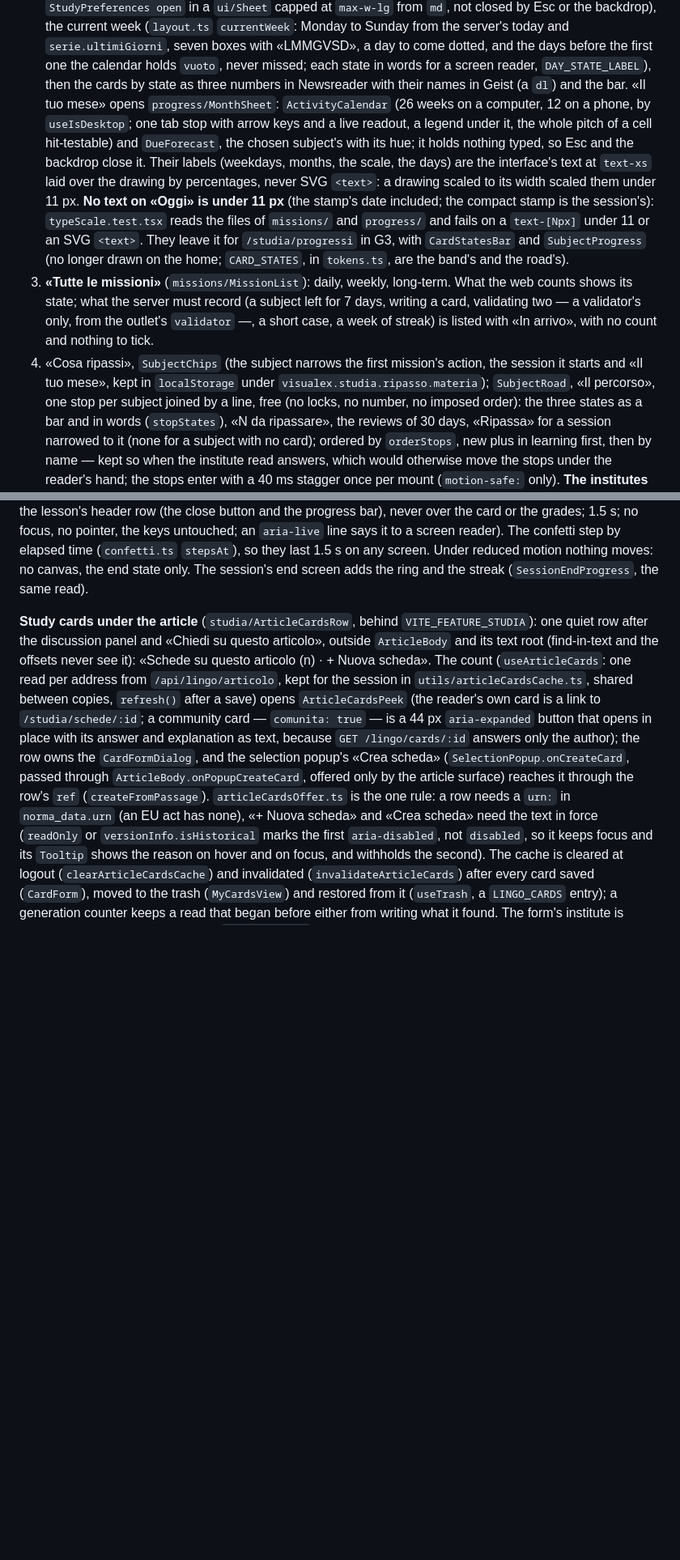
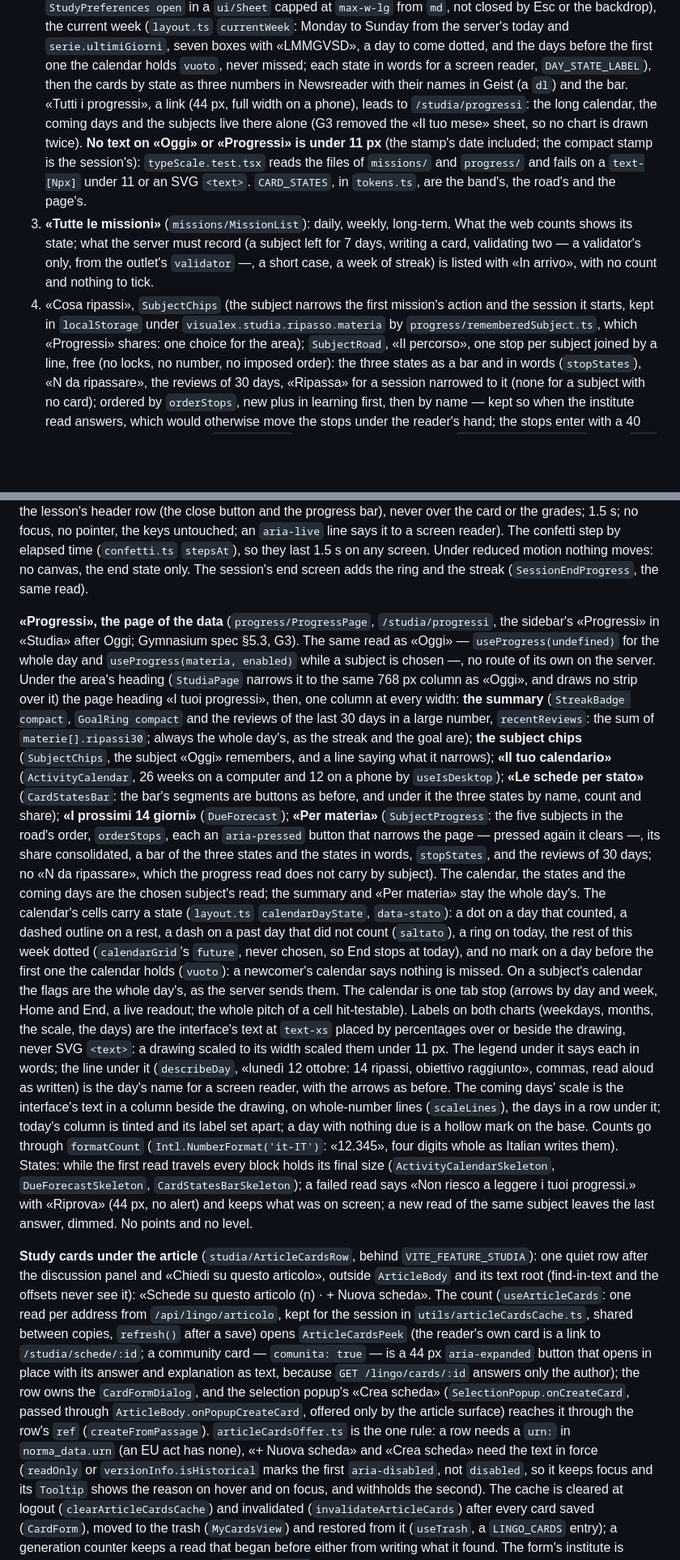
Before and after one commit to capazme/VisuaLexAPI, a Markdown page: apps/web/CLAUDE.md, 2 parts joined by grey strips. Shown at 81% size. Drawn GitHub-style; blank space fills up the shorter version.

Commit message:
docs: the Progressi page in apps/web/CLAUDE.md and the Gymnasium spec (G3)
Co-Authored-By: Claude Opus 5.5 <noreply@anthropic.com>

```diff
--- a/apps/web/CLAUDE.md
+++ b/apps/web/CLAUDE.md
@@ -569,19 +568,17 @@ heading and its rule are the column's width), in the order the owner fixed:
    to Sunday from the server's today and `serie.ultimiGiorni`, seven boxes with «LMMGVSD», a day to come dotted, and the
    days before the first one the calendar holds `vuoto`, never missed; each state in words for a screen reader,
    `DAY_STATE_LABEL`), then the cards by state as three numbers in Newsreader with their names in Geist (a `dl`) and the
-   bar. «Il tuo mese» opens `progress/MonthSheet`: `ActivityCalendar` (26 weeks on a computer, 12 on a phone, by
-   `useIsDesktop`; one tab stop with arrow keys and a live readout, a legend under it, the whole pitch of a cell
-   hit-testable) and `DueForecast`, the chosen subject's with its hue; it holds nothing typed, so Esc and the backdrop
-   close it. Their labels (weekdays, months, the scale, the days) are the interface's text at `text-xs` laid over the
-   drawing by percentages, never SVG `<text>`: a drawing scaled to its width scaled them under 11 px. **No text on «Oggi»
-   is under 11 px** (the stamp's date included; the compact stamp is the session's): `typeScale.test.tsx` reads the
-   files of `missions/` and `progress/` and fails on a `text-[Npx]` under 11 or an SVG `<text>`. They leave it for `/studia/progressi` in G3, with `CardStatesBar` and `SubjectProgress` (no longer drawn on
-   the home; `CARD_STATES`, in `tokens.ts`, are the band's and the road's).
+   bar. «Tutti i progressi», a link (44 px, full width on a phone), leads to `/studia/progressi`: the long calendar, the
+   coming days and the subjects live there alone (G3 removed the «Il tuo mese» sheet, so no chart is drawn twice).
+   **No text on «Oggi» or «Progressi» is under 11 px** (the stamp's date included; the compact stamp is the session's):
+   `typeScale.test.tsx` reads the files of `missions/` and `progress/` and fails on a `text-[Npx]` under 11 or an SVG
+   `<text>`. `CARD_STATES`, in `tokens.ts`, are the band's, the road's and the page's.
 3. **«Tutte le missioni»** (`missions/MissionList`): daily, weekly, long-term. What the web counts shows its state;
    what the server must record (a subject left for 7 days, writing a card, validating two — a validator's only, from the
    outlet's `validator` —, a short case, a week of streak) is listed with «In arrivo», with no count and nothing to tick.
-4. «Cosa ripassi», `SubjectChips` (the subject narrows the first mission's action, the session it starts and «Il tuo
-   mese», kept in `localStorage` under `visualex.studia.ripasso.materia`); `SubjectRoad`, «Il percorso», one stop per
+4. «Cosa ripassi», `SubjectChips` (the subject narrows the first mission's action and the session it starts, kept in
+   `localStorage` under `visualex.studia.ripasso.materia` by `progress/rememberedSubject.ts`, which «Progressi» shares:
+   one choice for the area); `SubjectRoad`, «Il percorso», one stop per
    subject joined by a line, free (no locks, no number, no imposed order): the three states as a bar and in words
    (`stopStates`), «N da ripassare», the reviews of 30 days, «Ripassa» for a session narrowed to it (none for a subject
    with no card); ordered by `orderStops`, new plus in learning first, then by name — kept so when the institute read
@@ -616,6 +613,37 @@ or the grades; 1.5 s; no focus, no pointer, the keys untouched; an `aria-live`
 line says it to a screen reader). The confetti step by elapsed time (`confetti.ts`
 `stepsAt`), so they last 1.5 s on any screen. Under reduced motion nothing moves: no canvas, the end state only. The session's end screen adds the ring and the streak
 (`SessionEndProgress`, the same read).
+
+**«Progressi», the page of the data** (`progress/ProgressPage`, `/studia/progressi`, the sidebar's «Progressi» in
+«Studia» after Oggi; Gymnasium spec §5.3, G3). The same read as «Oggi» — `useProgress(undefined)` for the whole day and
+`useProgress(materia, enabled)` while a subject is chosen —, no route of its own on the server. Under the area's heading
+(`StudiaPage` narrows it to the same 768 px column as «Oggi», and draws no strip over it) the page heading «I tuoi
+progressi», then, one column at every width: **the summary** (`StreakBadge compact`, `GoalRing compact` and the reviews
+of the last 30 days in a large number, `recentReviews`: the sum of `materie[].ripassi30`; always the whole day's, as
+the streak and the goal are); **the subject chips** (`SubjectChips`, the subject «Oggi» remembers, and a line saying
+what it narrows); **«Il tuo calendario»** (`ActivityCalendar`, 26 weeks on a computer and 12 on a phone by
+`useIsDesktop`); **«Le schede per stato»** (`CardStatesBar`: the bar's segments are buttons as before, and under it the
+three states by name, count and share); **«I prossimi 14 giorni»** (`DueForecast`); **«Per materia»**
+(`SubjectProgress`: the five subjects in the road's order, `orderStops`, each an `aria-pressed` button that narrows the
+page — pressed again it clears —, its share consolidated, a bar of the three states and the states in words,
+`stopStates`, and the reviews of 30 days; no «N da ripassare», which the progress read does not carry by subject). The
+calendar, the states and the coming days are the chosen subject's read; the summary and «Per materia» stay the whole
+day's. The calendar's cells carry a state (`layout.ts` `calendarDayState`, `data-stato`): a dot on a day that counted,
+a dashed outline on a rest, a dash on a past day that did not count (`saltato`), a ring on today, the rest of this week
+dotted (`calendarGrid`'s `future`, never chosen, so End stops at today), and no mark on a day before the first one the
+calendar holds (`vuoto`): a newcomer's calendar says nothing is missed. On a subject's calendar the flags are the whole
+day's, as the server sends them. The calendar is one tab stop (arrows by day and week, Home and End, a live readout; the
+whole pitch of a cell hit-testable). Labels on both charts (weekdays, months, the scale, the days) are the interface's
+text at `text-xs` placed by percentages over or beside the drawing, never SVG `<text>`: a drawing scaled to its width
+scaled them under 11 px. The legend under it says each in words; the line under it (`describeDay`, «lunedì 12
+ottobre: 14 ripassi, obiettivo raggiunto», commas, read aloud as written) is the day's name for a screen reader, with
+the arrows as before. The coming days' scale is the interface's text in a column beside the drawing, on whole-number
+lines (`scaleLines`), the days in a row under it; today's column is tinted and its label set apart; a day with nothing
+due is a hollow mark on the base. Counts go through `formatCount` (`Intl.NumberFormat('it-IT')`: «12.345», four
+digits whole as Italian writes them). States: while the first read travels every block holds its final size
+(`ActivityCalendarSkeleton`, `DueForecastSkeleton`, `CardStatesBarSkeleton`); a failed read says «Non riesco a leggere i
+tuoi progressi.» with «Riprova» (44 px, no alert) and keeps what was on screen; a new read of the same subject leaves
+the last answer, dimmed. No points and no level.
 
 **Study cards under the article** (`studia/ArticleCardsRow`, behind `VITE_FEATURE_STUDIA`): one quiet
 row after the discussion panel and «Chiedi su questo articolo», outside `ArticleBody` and its text root
```
Also changed, not shown: other parts of apps/web/CLAUDE.md (+3 -4 lines), 1 other file.
